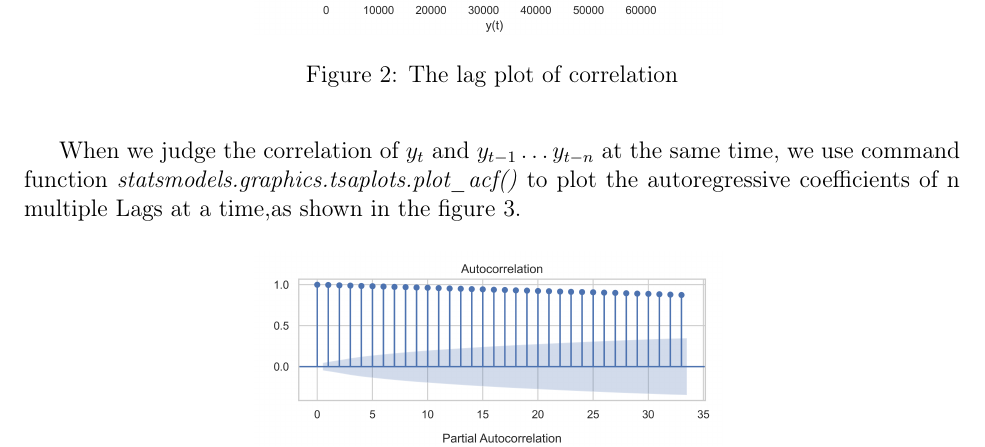
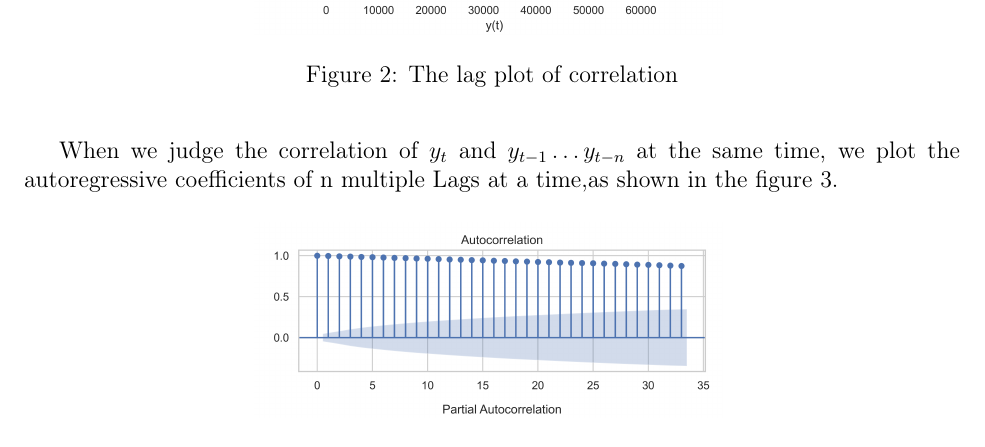
Before and after one commit to TeruNya1551/2022MCM, a LaTeX thesis (mcmthesis-demo.tex): part of page 8 of 22, cut so that both start at the same text. Compiled offline with pdfLaTeX.

Commit message:
1 correct

```diff
--- a/mcmthesis-demo.tex
+++ b/mcmthesis-demo.tex
@@ -374,7 +374,7 @@ It can be seen from the \textit{P-value} that the probability of the null hypoth
     \label{fig:lag_plot}
   \end{figure}
 
-  When we judge the correlation of $ y_t$ and $ y_{t - 1} \ldots y_{t - n} $ at the same time, we use command function \textit{statsmodels.graphics.tsaplots.plot\_acf()} to plot the autoregressive coefficients of n multiple Lags at a time,as shown in the figure \ref{fig:correlation}.
+  When we judge the correlation of $ y_t$ and $ y_{t - 1} \ldots y_{t - n} $ at the same time, we plot the autoregressive coefficients of n multiple Lags at a time,as shown in the figure \ref{fig:correlation}.
 
   \begin{figure}[H]
     \centering
```
